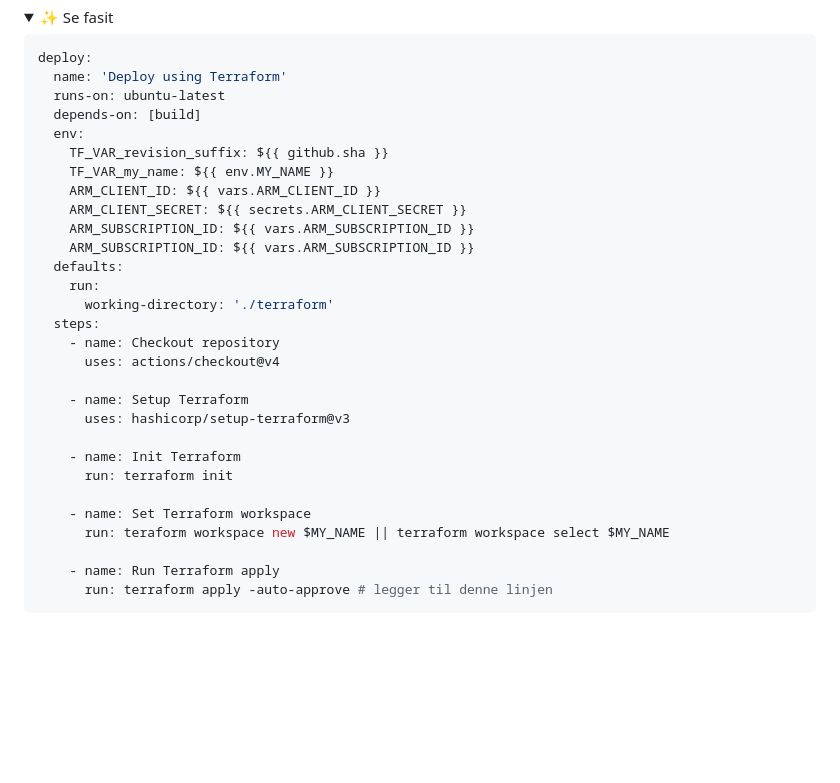
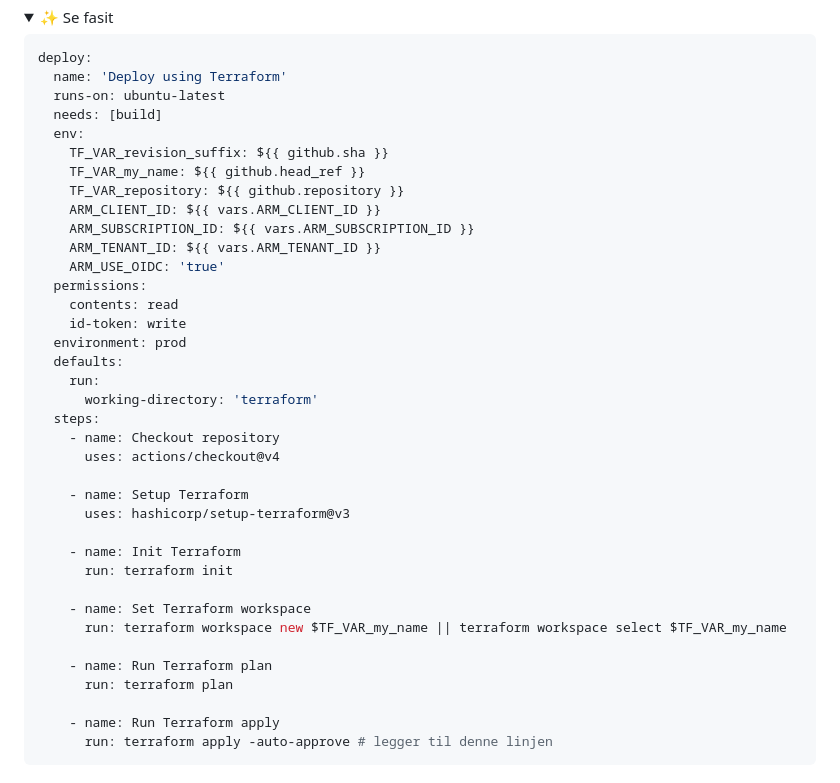
Before and after one commit to baksetercx/devops-workshop, a Markdown page: README.md, the part around the change. Rendered like a GitHub page; folded sections open; blank space fills up the shorter version.

Commit message:
Fix fasit

```diff
--- a/README.md
+++ b/README.md
@@ -230,17 +230,22 @@ Push så til branchen din og se om det fungerer!
 deploy:
   name: 'Deploy using Terraform'
   runs-on: ubuntu-latest
-  depends-on: [build]
+  needs: [build]
   env:
     TF_VAR_revision_suffix: ${{ github.sha }}
-    TF_VAR_my_name: ${{ env.MY_NAME }}
+    TF_VAR_my_name: ${{ github.head_ref }}
+    TF_VAR_repository: ${{ github.repository }}
     ARM_CLIENT_ID: ${{ vars.ARM_CLIENT_ID }}
-    ARM_CLIENT_SECRET: ${{ secrets.ARM_CLIENT_SECRET }}
     ARM_SUBSCRIPTION_ID: ${{ vars.ARM_SUBSCRIPTION_ID }}
-    ARM_SUBSCRIPTION_ID: ${{ vars.ARM_SUBSCRIPTION_ID }}
+    ARM_TENANT_ID: ${{ vars.ARM_TENANT_ID }}
+    ARM_USE_OIDC: 'true'
+  permissions:
+    contents: read
+    id-token: write
+  environment: prod
   defaults:
     run:
-      working-directory: './terraform'
+      working-directory: 'terraform'
   steps:
     - name: Checkout repository
       uses: actions/checkout@v4
@@ -252,7 +257,10 @@ deploy:
       run: terraform init
 
     - name: Set Terraform workspace
-      run: teraform workspace new $MY_NAME || terraform workspace select $MY_NAME
+      run: terraform workspace new $TF_VAR_my_name || terraform workspace select $TF_VAR_my_name
+
+    - name: Run Terraform plan
+      run: terraform plan
 
     - name: Run Terraform apply
       run: terraform apply -auto-approve # legger til denne linjen
```
